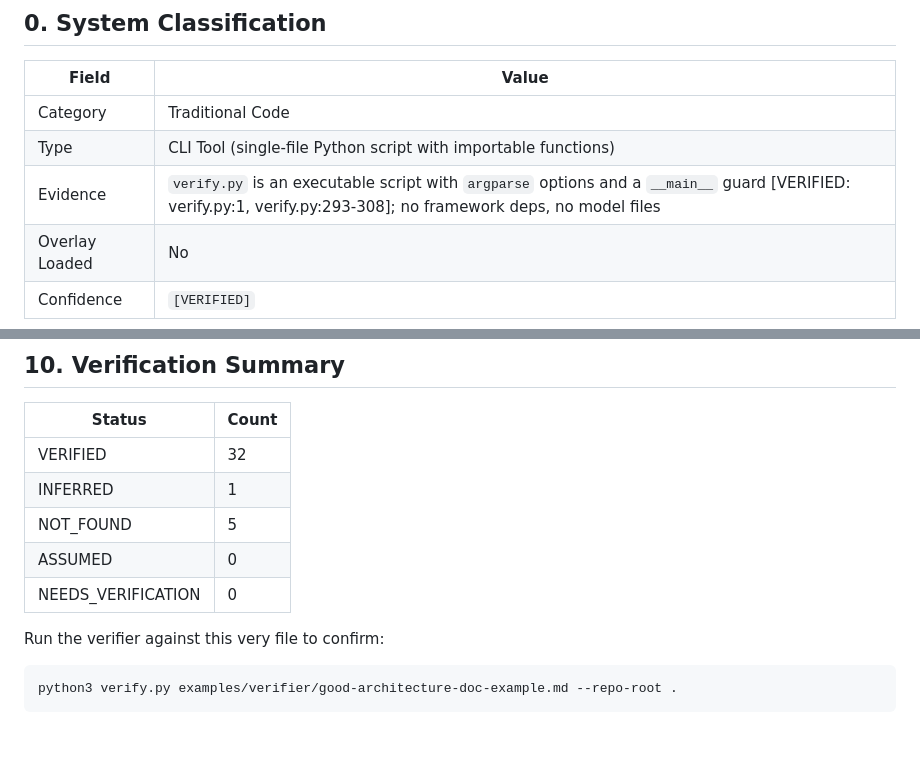
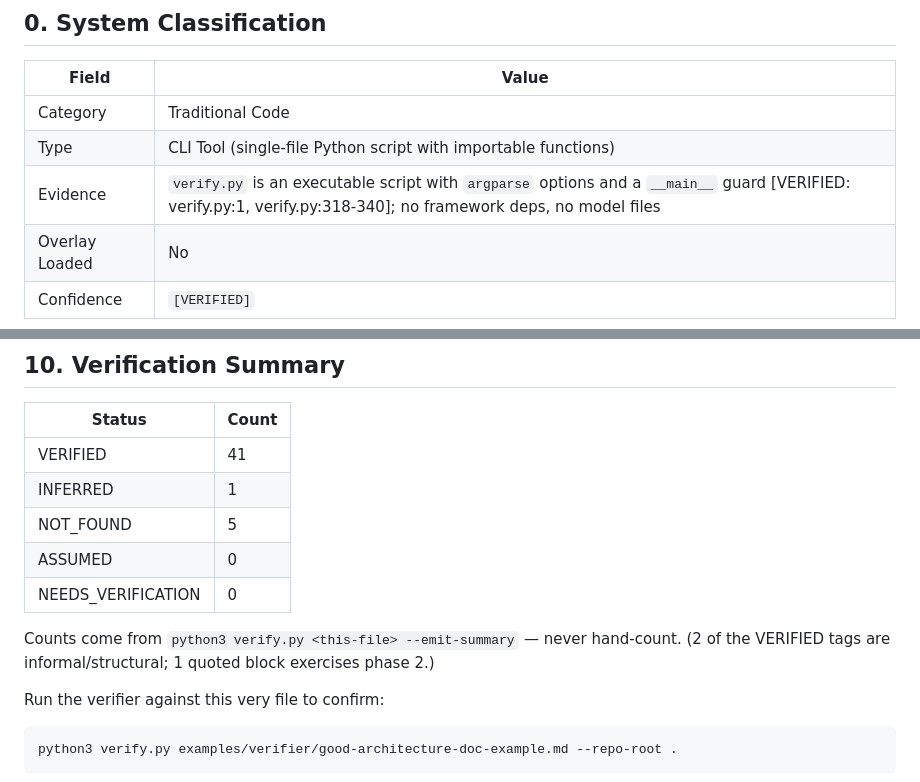
Before and after one commit to peak-flow/agent-system-mapper, a Markdown page: examples/verifier/good-architecture-doc-example.md, 2 parts joined by grey strips. Drawn GitHub-style; blank space fills up the shorter version.

```diff
--- a/examples/verifier/good-architecture-doc-example.md
+++ b/examples/verifier/good-architecture-doc-example.md
@@ -39,7 +39,7 @@
 |-------|-------|
 | Category | Traditional Code |
 | Type | CLI Tool (single-file Python script with importable functions) |
-| Evidence | `verify.py` is an executable script with `argparse` options and a `__main__` guard [VERIFIED: verify.py:1, verify.py:293-308]; no framework deps, no model files |
+| Evidence | `verify.py` is an executable script with `argparse` options and a `__main__` guard [VERIFIED: verify.py:1, verify.py:318-340]; no framework deps, no model files |
 | Overlay Loaded | No |
 | Confidence | `[VERIFIED]` |
 
@@ -212,11 +220,14 @@ Explicitly **NOT** in this tool:
 
 | Status | Count |
 |--------|-------|
-| VERIFIED | 32 |
+| VERIFIED | 41 |
 | INFERRED | 1 |
 | NOT_FOUND | 5 |
 | ASSUMED | 0 |
 | NEEDS_VERIFICATION | 0 |
+
+Counts come from `python3 verify.py <this-file> --emit-summary` — never hand-count.
+(2 of the VERIFIED tags are informal/structural; 1 quoted block exercises phase 2.)
 
 Run the verifier against this very file to confirm:
 
```
Also changed, not shown: other parts of examples/verifier/good-architecture-doc-example.md (+39 -31 lines).
